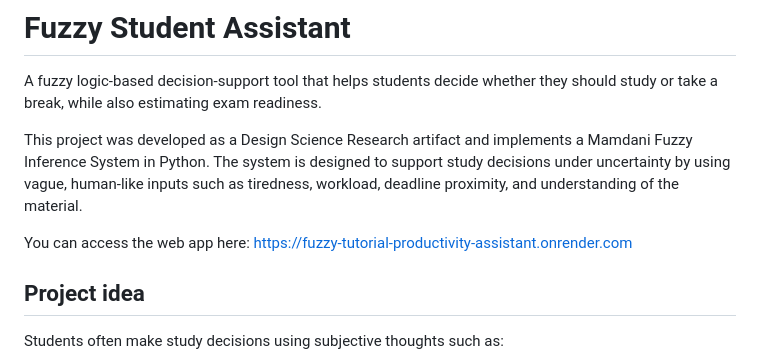
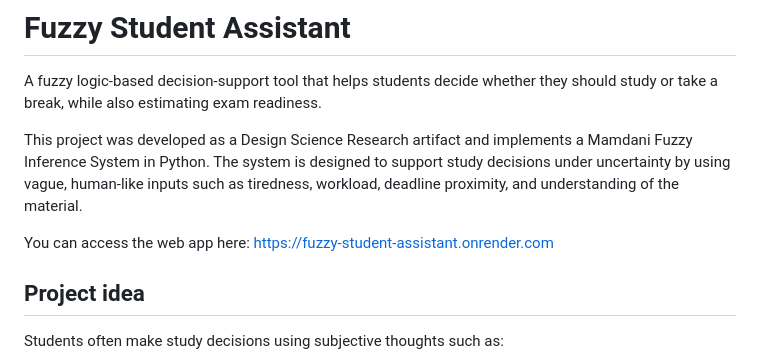
Before and after one commit to isabusta/fuzzy-student-assistant, a Markdown page: README.md, the part around the change. Drawn GitHub-style.

```diff
--- a/README.md
+++ b/README.md
@@ -4,7 +4,7 @@ A fuzzy logic-based decision-support tool that helps students decide whether the
 
 This project was developed as a Design Science Research artifact and implements a Mamdani Fuzzy Inference System in Python. The system is designed to support study decisions under uncertainty by using vague, human-like inputs such as tiredness, workload, deadline proximity, and understanding of the material.
 
-You can access the web app here: https://fuzzy-tutorial-productivity-assistant.onrender.com
+You can access the web app here: https://fuzzy-student-assistant.onrender.com
 ## Project idea
 
 Students often make study decisions using subjective thoughts such as:
```
